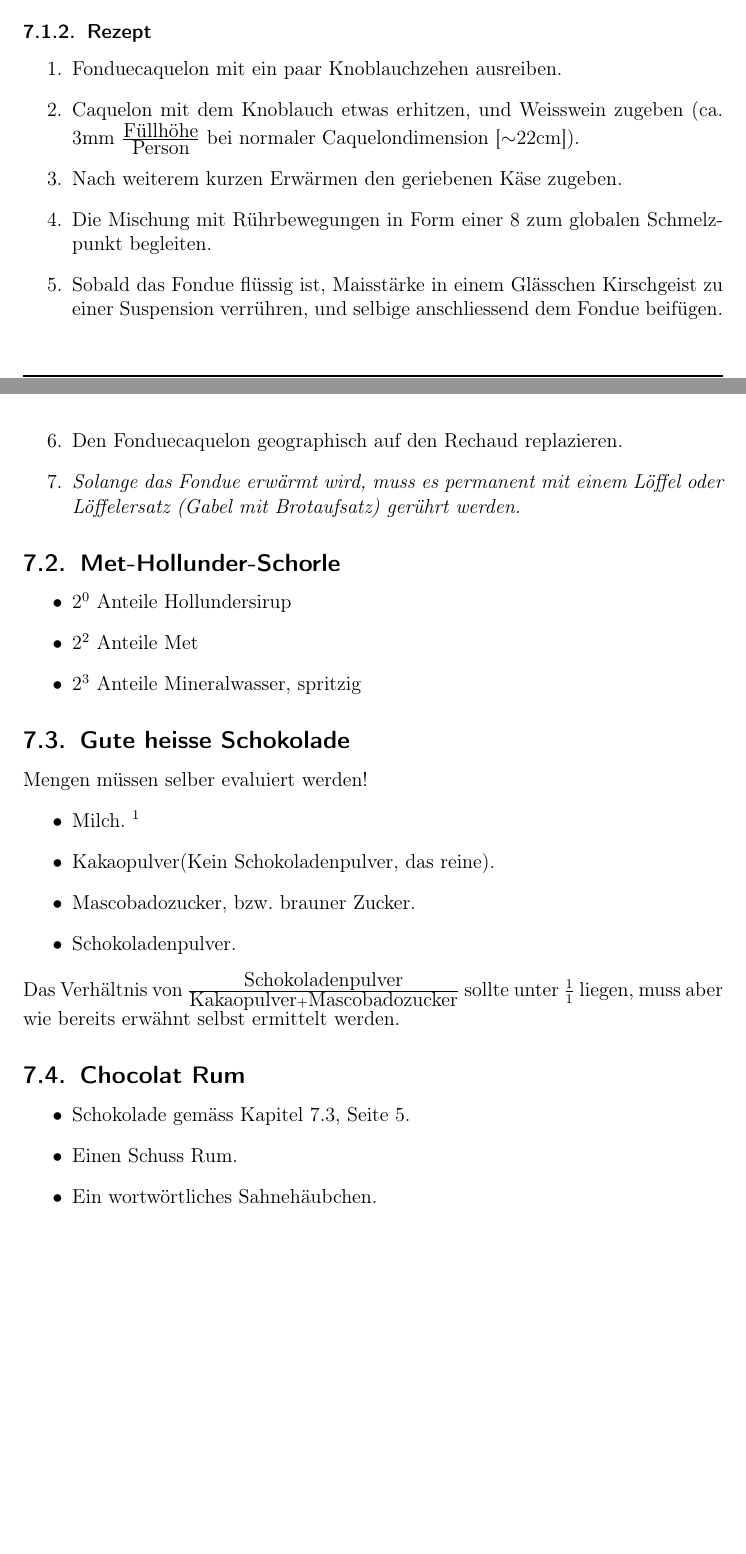
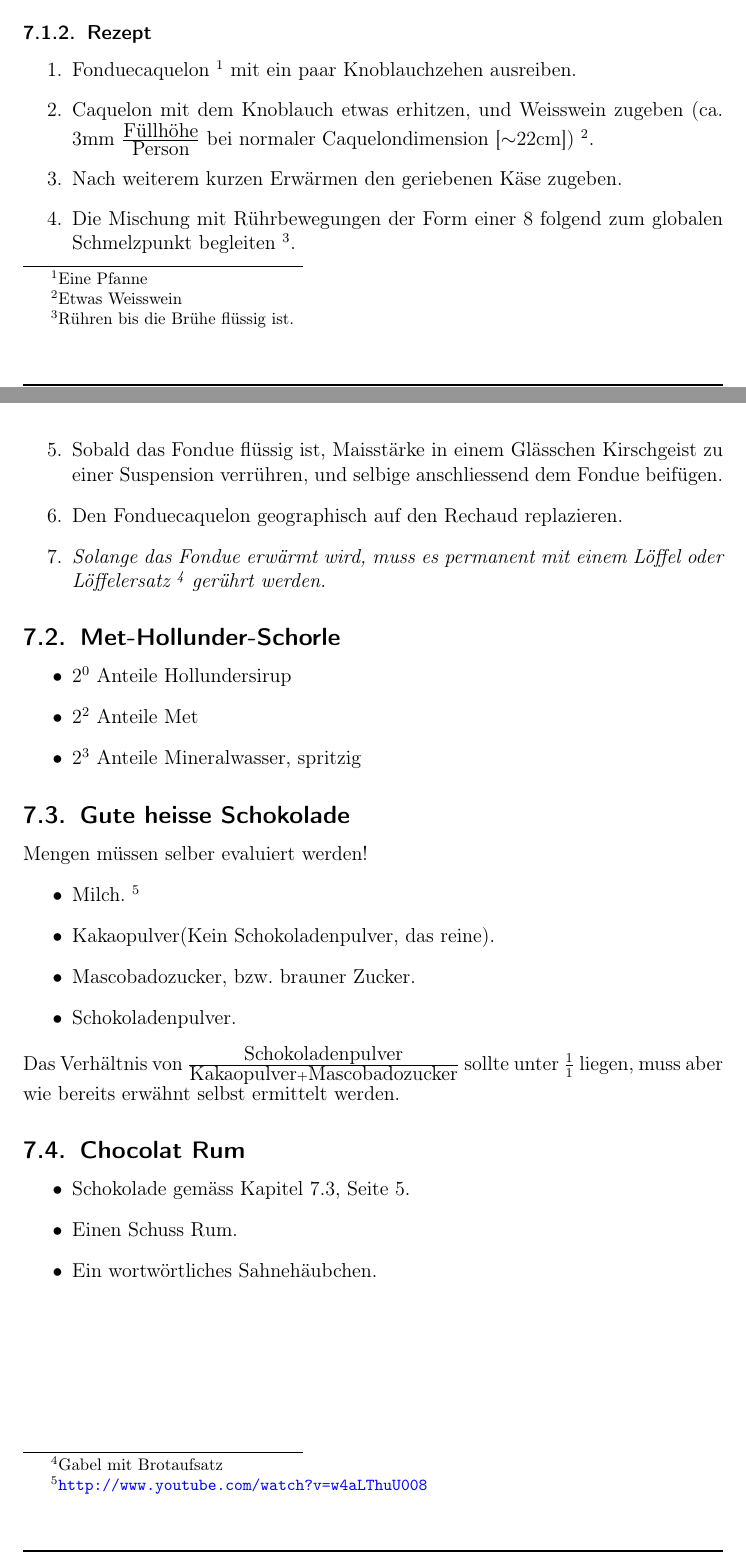
Before and after one commit to mosfetkiller/irc-kb, a LaTeX document (linux.tex): two parts of pages 4 and 5 of 7, joined at a grey line, cut so that both start at the same text, the shorter picture padded with empty space. Compiled offline with pdfLaTeX.

Commit message:
Some Footnotes added

```diff
--- a/linux.tex
+++ b/linux.tex
@@ -113,13 +113,13 @@ Für eine Person:
 \subsubsection{Rezept}
 
 \begin{enumerate}
-\item Fonduecaquelon mit ein paar Knoblauchzehen ausreiben.
-\item Caquelon mit dem Knoblauch etwas erhitzen, und Weisswein zugeben (ca. 3mm $\frac {\mbox{Füllhöhe}} {\mbox{Person}}$ bei normaler Caquelondimension [$\sim$22cm]).
+\item Fonduecaquelon~\footnote{Eine Pfanne} mit ein paar Knoblauchzehen ausreiben.
+\item Caquelon mit dem Knoblauch etwas erhitzen, und Weisswein zugeben (ca. 3mm $\frac {\mbox{Füllhöhe}} {\mbox{Person}}$ bei normaler Caquelondimension [$\sim$22cm])~\footnote{Etwas Weisswein}.
 \item Nach weiterem kurzen Erwärmen den geriebenen Käse zugeben.
-\item Die Mischung mit Rührbewegungen in Form einer 8 zum globalen Schmelzpunkt begleiten.
+\item Die Mischung mit Rührbewegungen der Form einer 8 folgend zum globalen Schmelzpunkt begleiten~\footnote{Rühren bis die Brühe flüssig ist.}.
 \item Sobald das Fondue flüssig ist, Maisstärke in einem Glässchen Kirschgeist zu einer Suspension verrühren, und selbige anschliessend dem Fondue beifügen.
 \item Den Fonduecaquelon geographisch auf den Rechaud replazieren.
-\item \emph{Solange das Fondue erwärmt wird, muss es permanent mit einem Löffel oder Löffelersatz (Gabel mit Brotaufsatz) gerührt werden.}
+\item \emph{Solange das Fondue erwärmt wird, muss es permanent mit einem Löffel oder Löffelersatz~\footnote{Gabel mit Brotaufsatz} gerührt werden.}
 \end{enumerate}
 
 \subsection{Met-Hollunder-Schorle}
```
Also changed, not shown: linux.pdf.
